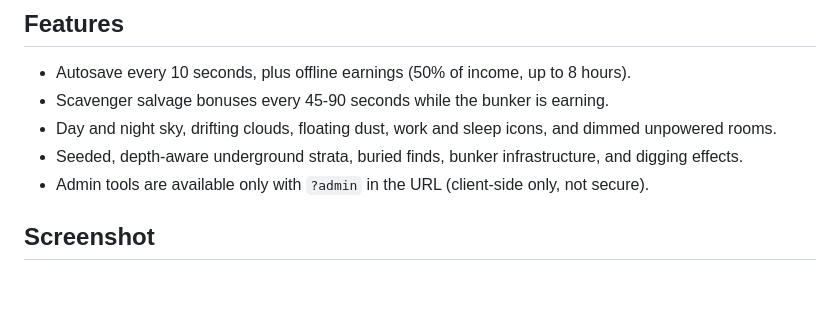
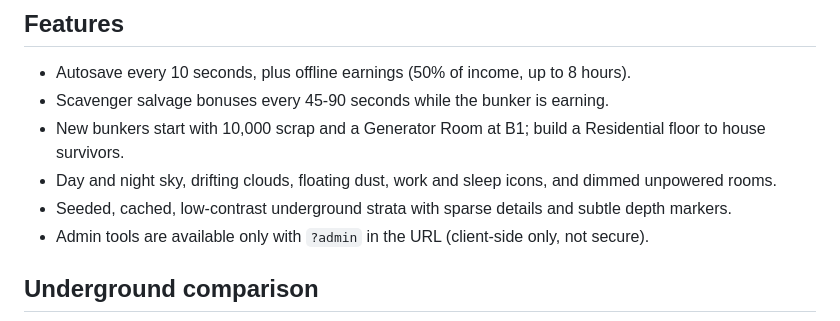
Before and after one commit to martin-bot67/claude-gaming, a Markdown page: gaming-main/README.md, the part around one of its changes. GitHub-like rendering; blank space fills up the shorter version.

```diff
--- a/gaming-main/README.md
+++ b/gaming-main/README.md
@@ -15,9 +15,10 @@ B Build, U Upgrade, H Shop, Esc close menu.
 ## Features
 - Autosave every 10 seconds, plus offline earnings (50% of income, up to 8 hours).
 - Scavenger salvage bonuses every 45-90 seconds while the bunker is earning.
+- New bunkers start with 10,000 scrap and a Generator Room at B1; build a Residential floor to house survivors.
 - Day and night sky, drifting clouds, floating dust, work and sleep icons, and dimmed unpowered rooms.
-- Seeded, depth-aware underground strata, buried finds, bunker infrastructure, and digging effects.
+- Seeded, cached, low-contrast underground strata with sparse details and subtle depth markers.
 - Admin tools are available only with `?admin` in the URL (client-side only, not secure).
 
-## Screenshot
+## Underground comparison
 
```
Also changed, not shown: other parts of gaming-main/README.md (+5 -1 lines), gaming-main/screenshots/after/1-floor.png (added), gaming-main/screenshots/after/12-floors.png (added), gaming-main/screenshots/after/5-floors.png (added), gaming-main/screenshots/before/1-floor.png (added), gaming-main/screenshots/before/12-floors.png (added), gaming-main/screenshots/before/5-floors.png (added), 5 other files.
